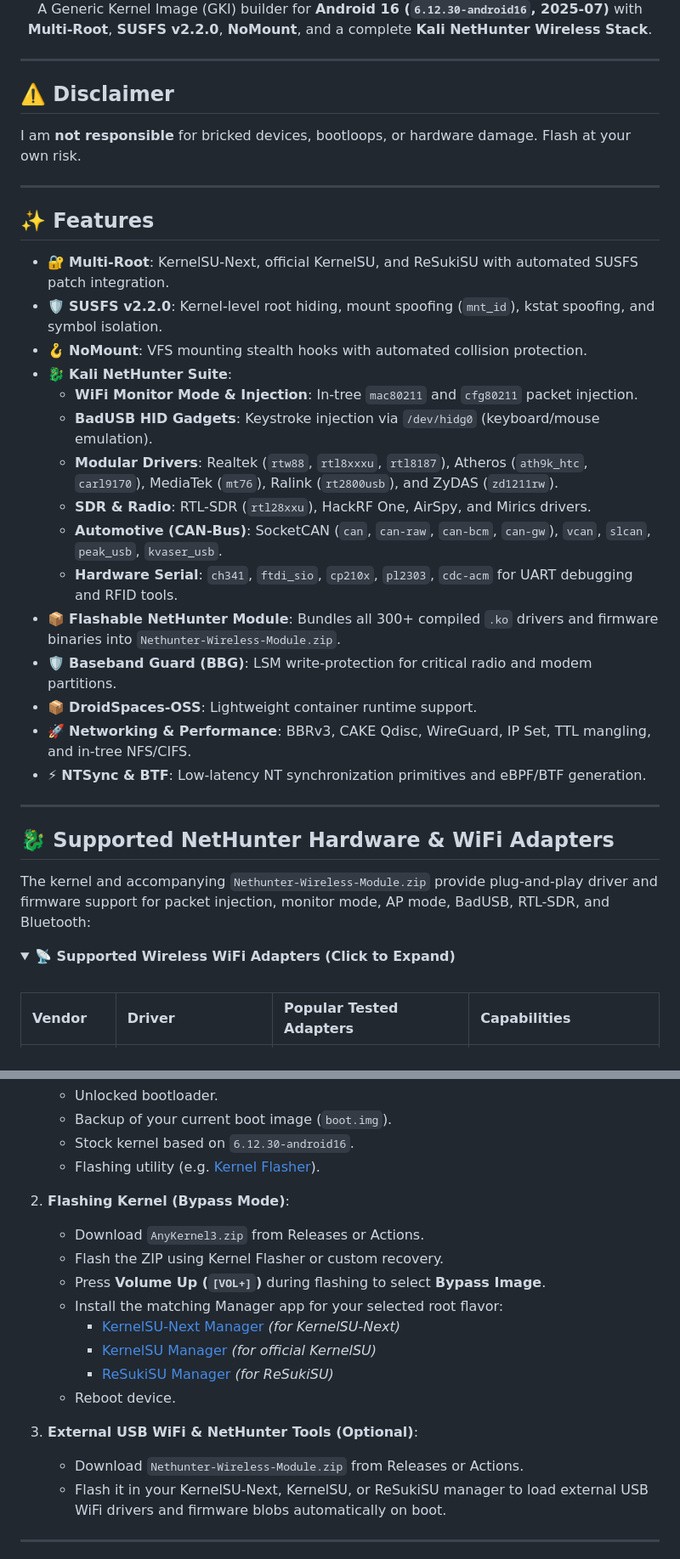
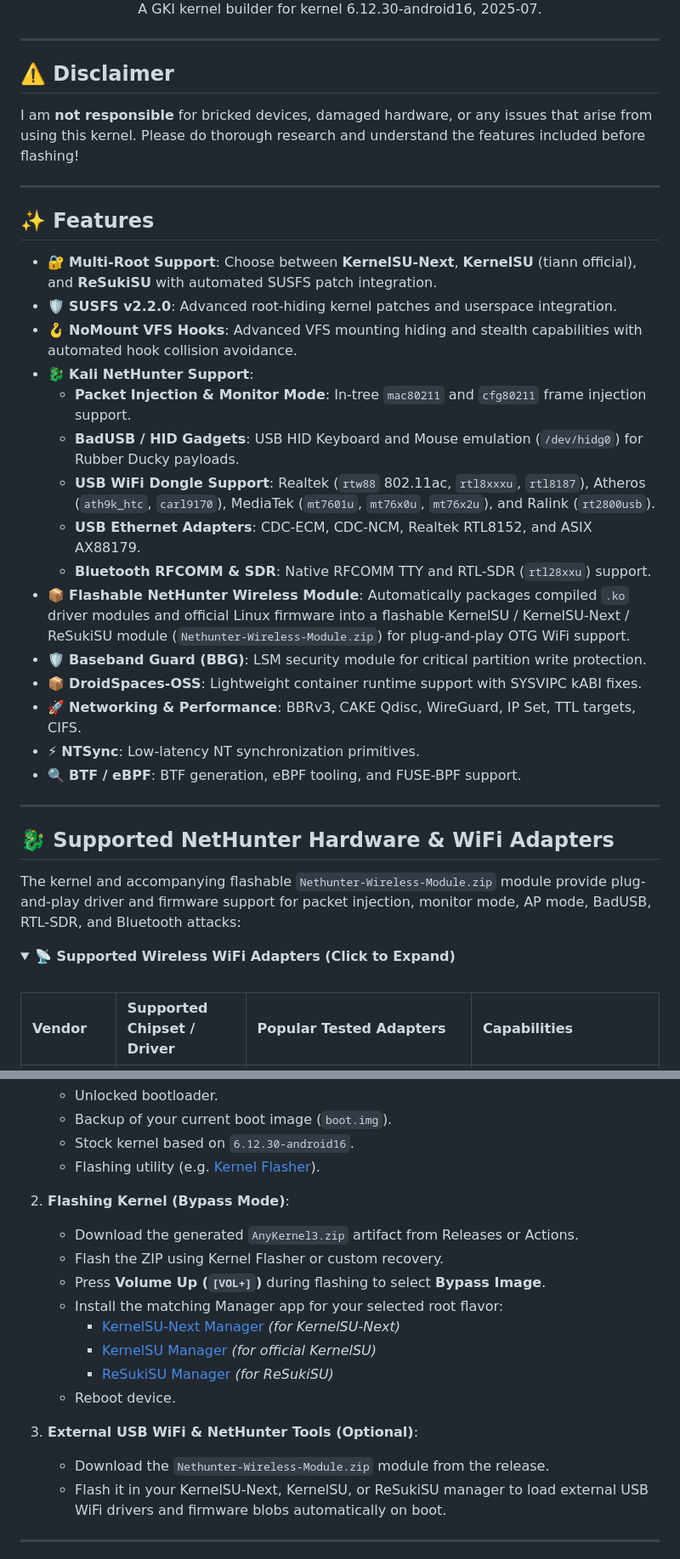
Before and after one commit to abidhasansojib/gki_kernel_builder, a Markdown page: README.md, 2 parts joined by grey strips. Shown at 85% size. Drawn GitHub-style; folded sections open.

Commit message:
Revert "docs: refine and simplify README content while preserving exact layout"
This reverts commit 6a3f63a39c2b62d01479e879f2140c635494d37d.

```diff
--- a/README.md
+++ b/README.md
@@ -9,5 +9,5 @@
 [![Linux](https://img.shields.io/badge/Kernel-6.12.30-red)](https://kernel.org/)<br>
-A Generic Kernel Image (GKI) builder for **Android 16 (`6.12.30-android16`, 2025-07)** with **Multi-Root**, **SUSFS v2.2.0**, **NoMount**, and a complete **Kali NetHunter Wireless Stack**.
+A GKI kernel builder for kernel 6.12.30-android16, 2025-07.
 
 </div>
 
@@ -15,37 +15,38 @@ A Generic Kernel Image (GKI) builder for **Android 16 (`6.12.30-android16`, 2025
 
 ## ⚠️ Disclaimer
 
-I am **not responsible** for bricked devices, bootloops, or hardware damage. Flash at your own risk.
+I am **not responsible** for bricked devices, damaged hardware, or any issues that arise from using this kernel.
+Please do thorough research and understand the features included before flashing!
 
 ---
 
 ## ✨ Features
 
-- 🔐 **Multi-Root**: KernelSU-Next, official KernelSU, and ReSukiSU with automated SUSFS patch integration.
-- 🛡️ **SUSFS v2.2.0**: Kernel-level root hiding, mount spoofing (`mnt_id`), kstat spoofing, and symbol isolation.
-- 🪝 **NoMount**: VFS mounting stealth hooks with automated collision protection.
-- 🐉 **Kali NetHunter Suite**:
-  - **WiFi Monitor Mode & Injection**: In-tree `mac80211` and `cfg80211` packet injection.
-  - **BadUSB HID Gadgets**: Keystroke injection via `/dev/hidg0` (keyboard/mouse emulation).
-  - **Modular Drivers**: Realtek (`rtw88`, `rtl8xxxu`, `rtl8187`), Atheros (`ath9k_htc`, `carl9170`), MediaTek (`mt76`), Ralink (`rt2800usb`), and ZyDAS (`zd1211rw`).
-  - **SDR & Radio**: RTL-SDR (`rtl28xxu`), HackRF One, AirSpy, and Mirics drivers.
-  - **Automotive (CAN-Bus)**: SocketCAN (`can`, `can-raw`, `can-bcm`, `can-gw`), `vcan`, `slcan`, `peak_usb`, `kvaser_usb`.
-  - **Hardware Serial**: `ch341`, `ftdi_sio`, `cp210x`, `pl2303`, `cdc-acm` for UART debugging and RFID tools.
-- 📦 **Flashable NetHunter Module**: Bundles all 300+ compiled `.ko` drivers and firmware binaries into `Nethunter-Wireless-Module.zip`.
-- 🛡️ **Baseband Guard (BBG)**: LSM write-protection for critical radio and modem partitions.
-- 📦 **DroidSpaces-OSS**: Lightweight container runtime support.
-- 🚀 **Networking & Performance**: BBRv3, CAKE Qdisc, WireGuard, IP Set, TTL mangling, and in-tree NFS/CIFS.
-- ⚡ **NTSync & BTF**: Low-latency NT synchronization primitives and eBPF/BTF generation.
+- 🔐 **Multi-Root Support**: Choose between **KernelSU-Next**, **KernelSU** (tiann official), and **ReSukiSU** with automated SUSFS patch integration.
+- 🛡️ **SUSFS v2.2.0**: Advanced root-hiding kernel patches and userspace integration.
+- 🪝 **NoMount VFS Hooks**: Advanced VFS mounting hiding and stealth capabilities with automated hook collision avoidance.
+- 🐉 **Kali NetHunter Support**:
+  - **Packet Injection & Monitor Mode**: In-tree `mac80211` and `cfg80211` frame injection support.
+  - **BadUSB / HID Gadgets**: USB HID Keyboard and Mouse emulation (`/dev/hidg0`) for Rubber Ducky payloads.
+  - **USB WiFi Dongle Support**: Realtek (`rtw88` 802.11ac, `rtl8xxxu`, `rtl8187`), Atheros (`ath9k_htc`, `carl9170`), MediaTek (`mt7601u`, `mt76x0u`, `mt76x2u`), and Ralink (`rt2800usb`).
+  - **USB Ethernet Adapters**: CDC-ECM, CDC-NCM, Realtek RTL8152, and ASIX AX88179.
+  - **Bluetooth RFCOMM & SDR**: Native RFCOMM TTY and RTL-SDR (`rtl28xxu`) support.
+- 📦 **Flashable NetHunter Wireless Module**: Automatically packages compiled `.ko` driver modules and official Linux firmware into a flashable KernelSU / KernelSU-Next / ReSukiSU module (`Nethunter-Wireless-Module.zip`) for plug-and-play OTG WiFi support.
+- 🛡️ **Baseband Guard (BBG)**: LSM security module for critical partition write protection.
+- 📦 **DroidSpaces-OSS**: Lightweight container runtime support with SYSVIPC kABI fixes.
+- 🚀 **Networking & Performance**: BBRv3, CAKE Qdisc, WireGuard, IP Set, TTL targets, CIFS.
+- ⚡ **NTSync**: Low-latency NT synchronization primitives.
+- 🔍 **BTF / eBPF**: BTF generation, eBPF tooling, and FUSE-BPF support.
 
 ---
 
 ## 🐉 Supported NetHunter Hardware & WiFi Adapters
 
-The kernel and accompanying `Nethunter-Wireless-Module.zip` provide plug-and-play driver and firmware support for packet injection, monitor mode, AP mode, BadUSB, RTL-SDR, and Bluetooth:
+The kernel and accompanying flashable `Nethunter-Wireless-Module.zip` module provide plug-and-play driver and firmware support for packet injection, monitor mode, AP mode, BadUSB, RTL-SDR, and Bluetooth attacks:
 
 <details>
 <summary><b>📡 Supported Wireless WiFi Adapters (Click to Expand)</b></summary>
 <br>
 
-| Vendor | Driver | Popular Tested Adapters | Capabilities |
+| Vendor | Supported Chipset / Driver | Popular Tested Adapters | Capabilities |
 | :--- | :--- | :--- | :--- |
@@ -111,7 +113,7 @@ Tests performed:
    - Flashing utility (e.g. [Kernel Flasher](https://github.com/fatalcoder524/KernelFlasher)).
 
 2. **Flashing Kernel (Bypass Mode)**:
-   - Download `AnyKernel3.zip` from Releases or Actions.
+   - Download the generated `AnyKernel3.zip` artifact from Releases or Actions.
    - Flash the ZIP using Kernel Flasher or custom recovery.
    - Press **Volume Up (`[VOL+]`)** during flashing to select **Bypass Image**.
    - Install the matching Manager app for your selected root flavor:
@@ -121,7 +123,7 @@ Tests performed:
    - Reboot device.
 
 3. **External USB WiFi & NetHunter Tools (Optional)**:
-   - Download `Nethunter-Wireless-Module.zip` from Releases or Actions.
+   - Download the `Nethunter-Wireless-Module.zip` module from the release.
    - Flash it in your KernelSU-Next, KernelSU, or ReSukiSU manager to load external USB WiFi drivers and firmware blobs automatically on boot.
 
 ---
```
Also changed, not shown: other parts of README.md (+19 -18 lines).
